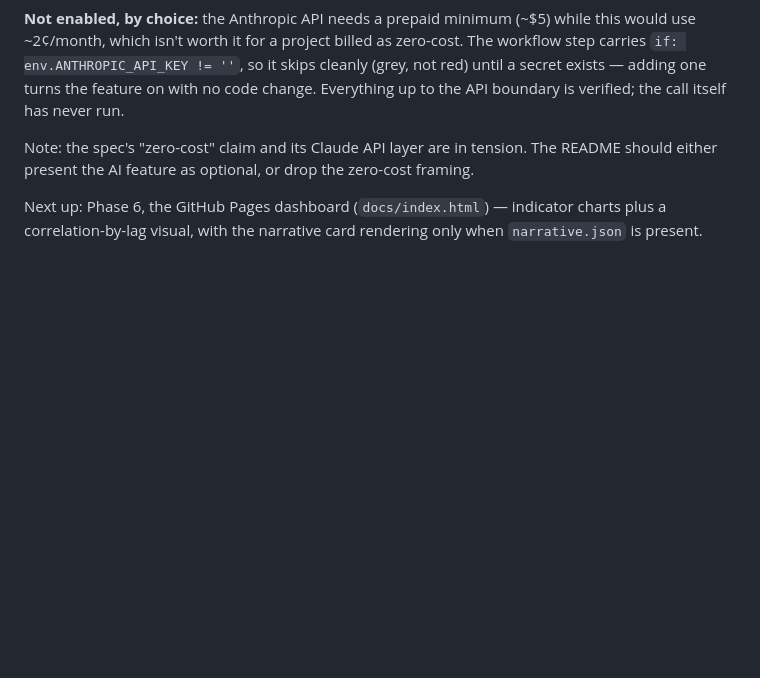
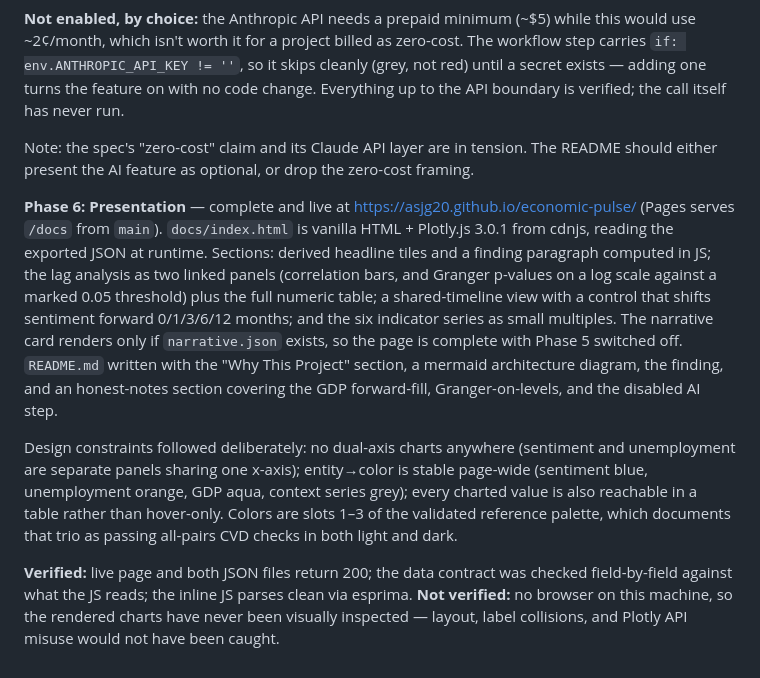
Before and after one commit to asjg20/economic-pulse, a Markdown page: CLAUDE.md, the part around the change. Rendered like a GitHub page; blank space fills up the shorter version.

Commit message:
Mark Phase 6 complete; dashboard live on GitHub Pages
Co-Authored-By: Claude Opus 5 <noreply@anthropic.com>

```diff
--- a/CLAUDE.md
+++ b/CLAUDE.md
@@ -24,4 +24,8 @@ Worth remembering: the *first* CI run failed at `pip install`, and caught a real
 
 Note: the spec's "zero-cost" claim and its Claude API layer are in tension. The README should either present the AI feature as optional, or drop the zero-cost framing.
 
-Next up: Phase 6, the GitHub Pages dashboard (`docs/index.html`) — indicator charts plus a correlation-by-lag visual, with the narrative card rendering only when `narrative.json` is present.
+**Phase 6: Presentation** — complete and live at https://asjg20.github.io/economic-pulse/ (Pages serves `/docs` from `main`). `docs/index.html` is vanilla HTML + Plotly.js 3.0.1 from cdnjs, reading the exported JSON at runtime. Sections: derived headline tiles and a finding paragraph computed in JS; the lag analysis as two linked panels (correlation bars, and Granger p-values on a log scale against a marked 0.05 threshold) plus the full numeric table; a shared-timeline view with a control that shifts sentiment forward 0/1/3/6/12 months; and the six indicator series as small multiples. The narrative card renders only if `narrative.json` exists, so the page is complete with Phase 5 switched off. `README.md` written with the "Why This Project" section, a mermaid architecture diagram, the finding, and an honest-notes section covering the GDP forward-fill, Granger-on-levels, and the disabled AI step.
+
+Design constraints followed deliberately: no dual-axis charts anywhere (sentiment and unemployment are separate panels sharing one x-axis); entity→color is stable page-wide (sentiment blue, unemployment orange, GDP aqua, context series grey); every charted value is also reachable in a table rather than hover-only. Colors are slots 1–3 of the validated reference palette, which documents that trio as passing all-pairs CVD checks in both light and dark.
+
+**Verified:** live page and both JSON files return 200; the data contract was checked field-by-field against what the JS reads; the inline JS parses clean via esprima. **Not verified:** no browser on this machine, so the rendered charts have never been visually inspected — layout, label collisions, and Plotly API misuse would not have been caught.
```
